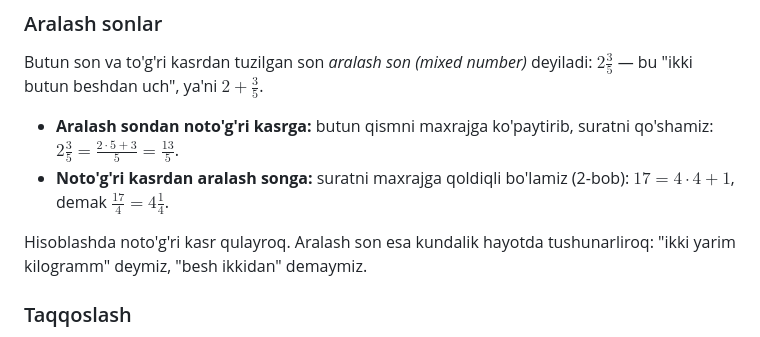
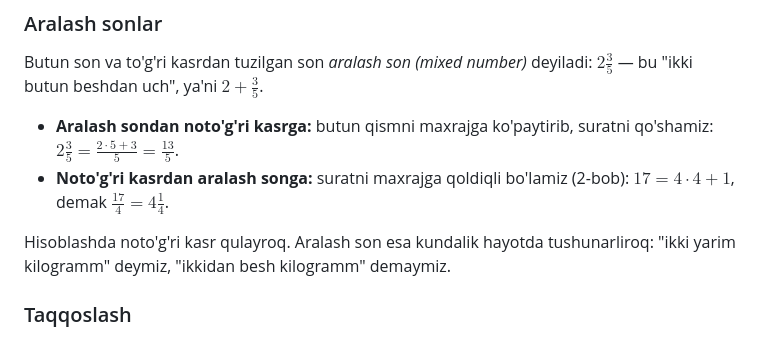
Before and after one commit to Sunnatbe/probability_for_11grade, a Markdown page: kitob/boblar/03-kasrlar.md, the part around the change. Rendered like a GitHub page.

```diff
--- a/kitob/boblar/03-kasrlar.md
+++ b/kitob/boblar/03-kasrlar.md
@@ -69,7 +69,7 @@ Butun son va to'g'ri kasrdan tuzilgan son *aralash son (mixed number)* deyiladi:
 - **Aralash sondan noto'g'ri kasrga:** butun qismni maxrajga ko'paytirib, suratni qo'shamiz: $2\frac{3}{5} = \frac{2 \cdot 5 + 3}{5} = \frac{13}{5}$.
 - **Noto'g'ri kasrdan aralash songa:** suratni maxrajga qoldiqli bo'lamiz (2-bob): $17 = 4 \cdot 4 + 1$, demak $\frac{17}{4} = 4\frac{1}{4}$.
 
-Hisoblashda noto'g'ri kasr qulayroq. Aralash son esa kundalik hayotda tushunarliroq: "ikki yarim kilogramm" deymiz, "besh ikkidan" demaymiz.
+Hisoblashda noto'g'ri kasr qulayroq. Aralash son esa kundalik hayotda tushunarliroq: "ikki yarim kilogramm" deymiz, "ikkidan besh kilogramm" demaymiz.
 
 ### Taqqoslash
 
```
Also changed, not shown: kitob/boblar/01-butun-sonlar.md (+2 -2 lines), kitob/boblar/02-bolinish.md (+4 -4 lines).
